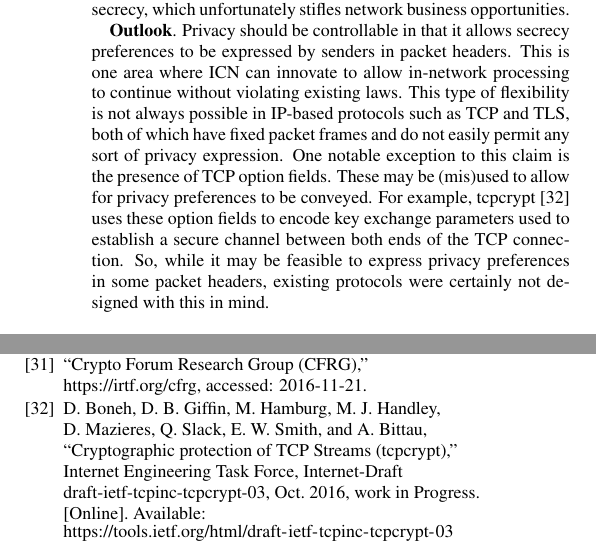
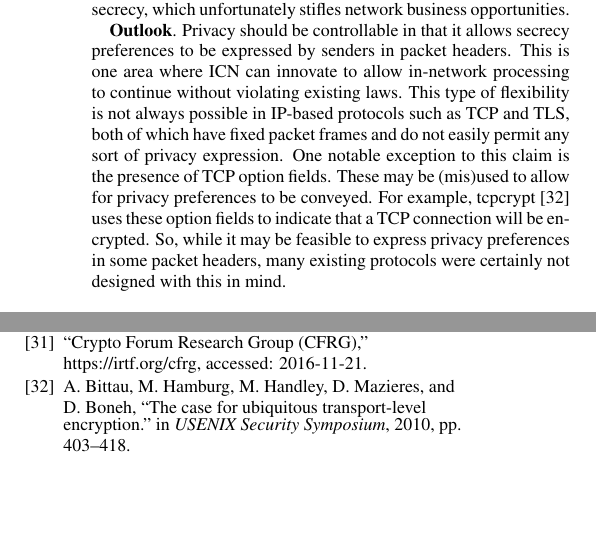
Before and after one commit to chris-wood/dagstuhl16-icn-privacy, a LaTeX paper (report/ccr/dagstuhl_16251.tex, which reads report/ccr/outlook.tex, report/ccr/references.bib): two parts of the columns of pages 5 and 6 of 6, joined at a grey line, cut so that both start at the same text, the shorter picture padded with empty space. Compiled offline with pdfLaTeX.

Commit message:
tcpcrypt update

```diff
--- a/report/ccr/dagstuhl_16251.tex
+++ b/report/ccr/dagstuhl_16251.tex
@@ -36,13 +36,12 @@
 \renewcommand{\algorithmicensure}{\textbf{Output:}}
 
 \newtheorem{theorem}{Theorem}
-
 \newtheorem{definition}{Definition}
 \newtheorem{lemma}{Lemma}
 
-\makeatletter
-\renewcommand{\paragraph}[1]{\vspace*{0.03in}\noindent{\bf #1.}\hspace{0.25ex \@plus1ex \@minus.2ex}}
-\makeatother
+%\makeatletter
+%\renewcommand{\paragraph}[1]{\vspace*{0.03in}\noindent{\bf #1.}\hspace{0.25ex \@plus1ex \@minus.2ex}}
+%\makeatother
 
 \fancypagestyle{plain}{%
    \fancyhf{} %
--- a/report/ccr/outlook.tex
+++ b/report/ccr/outlook.tex
@@ -149,8 +149,7 @@ allow in-network processing to continue without violating existing laws. This ty
 of flexibility is not always possible in IP-based protocols such as TCP and TLS, both
 of which have fixed packet frames and do not easily permit any sort of privacy expression.
 One notable exception to this claim is the presence of TCP option fields. These may
-be (mis)used to allow for privacy preferences to be conveyed. For example, tcpcrypt \cite{ietf-tcpinc-tcpcrypt-03}
-uses these option fields to encode key exchange parameters used to establish
-a secure channel between both ends of the TCP connection. So, while it may be feasible
-to express privacy preferences in some packet headers, existing protocols were certainly
-not designed with this in mind.
+be (mis)used to allow for privacy preferences to be conveyed. For example, tcpcrypt \cite{bittau2010case}
+uses these option fields to indicate that a TCP connection will be encrypted. So, while it may be feasible
+to express privacy preferences in some packet headers, many existing protocols were
+certainly not designed with this in mind.
--- a/report/ccr/references.bib
+++ b/report/ccr/references.bib
@@ -0,0 +1,2 @@
+@inproceedings{bittau2010case,
+  title={The Case for Ubiquitous Transport-Level Encryption.},
@@ -1,3 +6,5 @@
+  year={2010}
+}
 @phdthesis{papalini2015tagnet,
   title={TagNet: A Scalable Tag-Based Information-Centric Network},
   author={Papalini, Michele},
```
Also changed, not shown: report/ccr/dagstuhl_16251.tex (12 more changed lines), report/ccr/references.bib (3 more changed lines).
